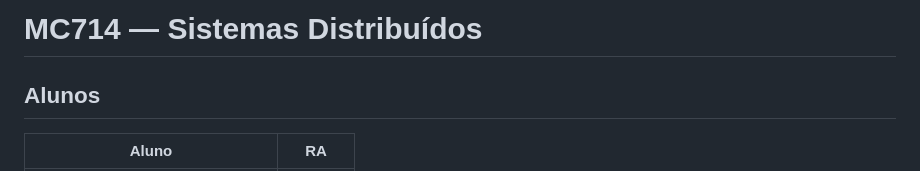
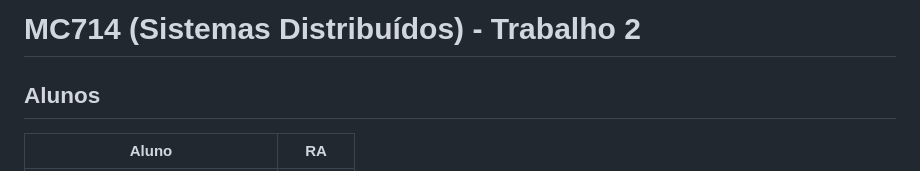
Before and after one commit to carolkekas28/MC714, a Markdown page: README.md, the part around the change. Drawn GitHub-style.

Commit message:
Update project title format in README

```diff
--- a/README.md
+++ b/README.md
@@ -1,4 +1,4 @@
-# MC714 — Sistemas Distribuídos
+# MC714 (Sistemas Distribuídos) - Trabalho 2
 
 ## Alunos
 
```
